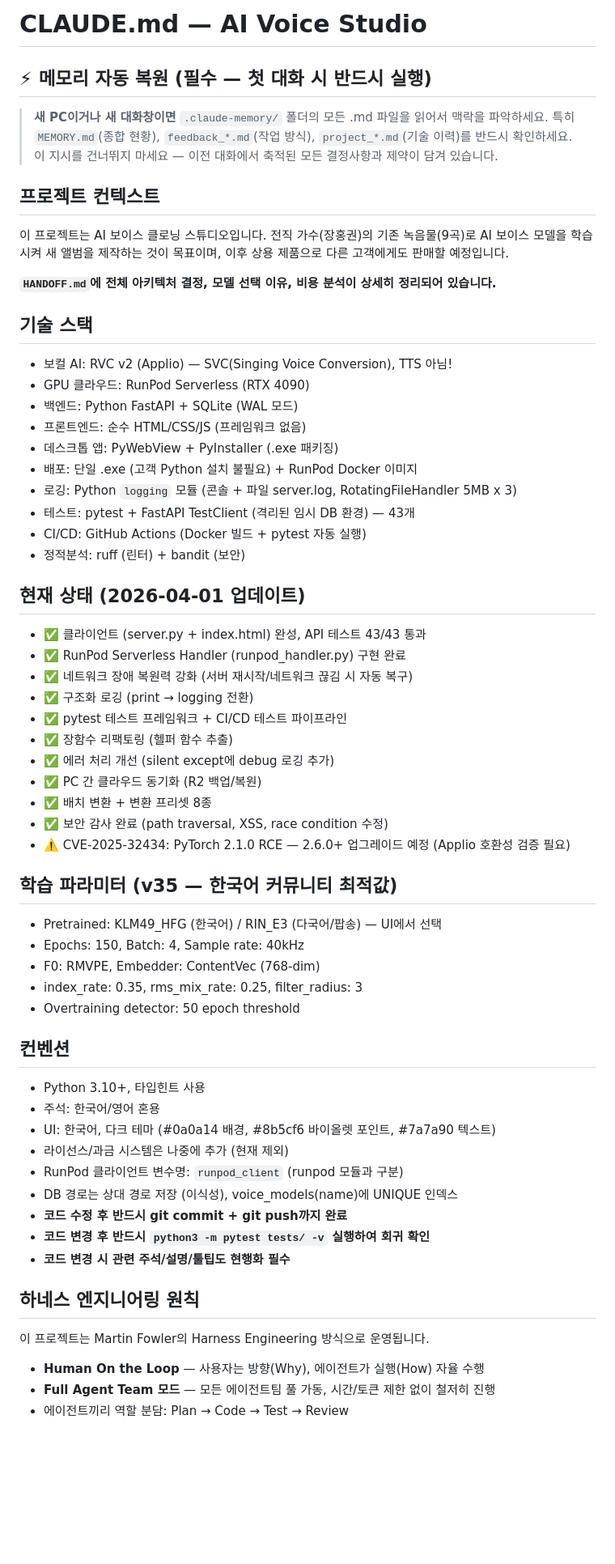
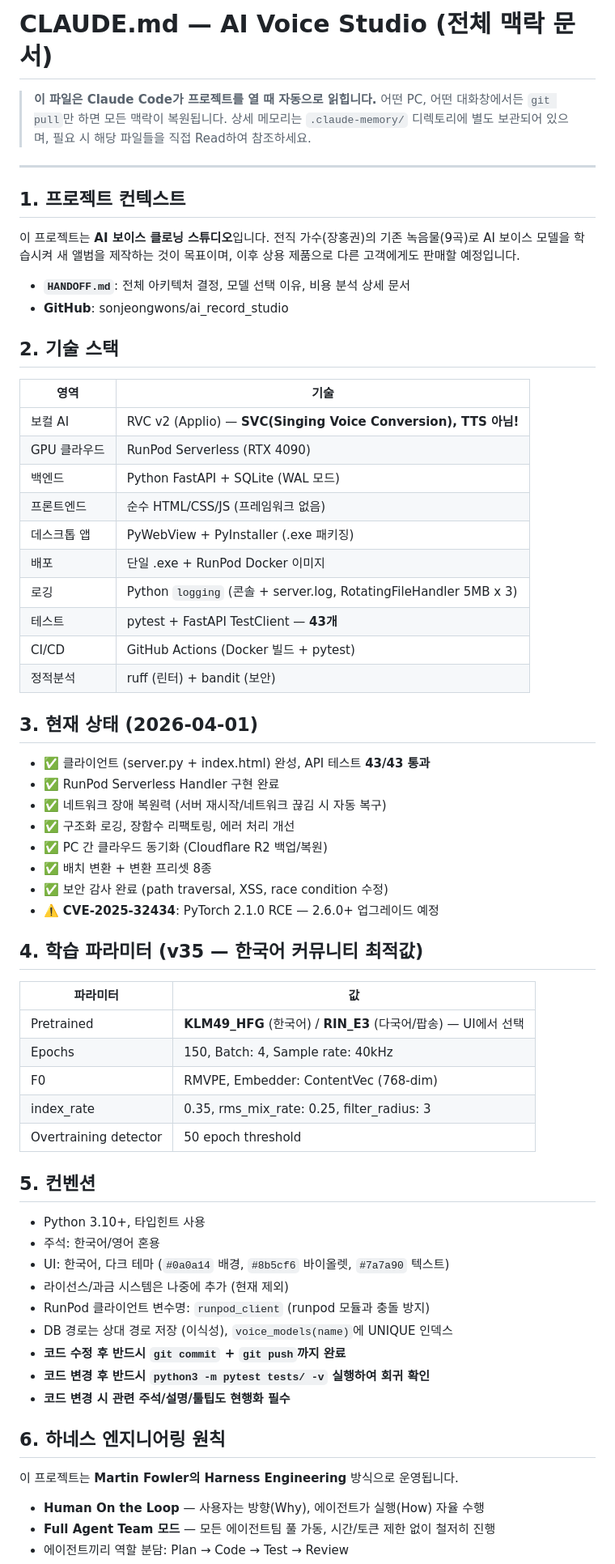
Before and after one commit to sonjeongwons/ai_record_studio, a Markdown page: CLAUDE.md, the part around one of its changes. Shown at 81% size. Drawn GitHub-style; blank space fills up the shorter version.

```diff
--- a/CLAUDE.md
+++ b/CLAUDE.md
@@ -1,62 +1,73 @@
-# CLAUDE.md — AI Voice Studio
+# CLAUDE.md — AI Voice Studio (전체 맥락 문서)
 
-## ⚡ 메모리 자동 복원 (필수 — 첫 대화 시 반드시 실행)
-> **새 PC이거나 새 대화창이면** `.claude-memory/` 폴더의 모든 .md 파일을 읽어서 맥락을 파악하세요.
-> 특히 `MEMORY.md`(종합 현황), `feedback_*.md`(작업 방식), `project_*.md`(기술 이력)를 반드시 확인하세요.
-> 이 지시를 건너뛰지 마세요 — 이전 대화에서 축적된 모든 결정사항과 제약이 담겨 있습니다.
+> **이 파일은 Claude Code가 프로젝트를 열 때 자동으로 읽힙니다.**
+> 어떤 PC, 어떤 대화창에서든 `git pull`만 하면 모든 맥락이 복원됩니다.
+> 상세 메모리는 `.claude-memory/` 디렉토리에 별도 보관되어 있으며,
+> 필요 시 해당 파일들을 직접 Read하여 참조하세요.
 
-## 프로젝트 컨텍스트
-이 프로젝트는 AI 보이스 클로닝 스튜디오입니다.
+---
+
+## 1. 프로젝트 컨텍스트
+
+이 프로젝트는 **AI 보이스 클로닝 스튜디오**입니다.
 전직 가수(장홍권)의 기존 녹음물(9곡)로 AI 보이스 모델을 학습시켜 새 앨범을 제작하는 것이 목표이며,
 이후 상용 제품으로 다른 고객에게도 판매할 예정입니다.
 
-**`HANDOFF.md`에 전체 아키텍처 결정, 모델 선택 이유, 비용 분석이 상세히 정리되어 있습니다.**
+- **`HANDOFF.md`**: 전체 아키텍처 결정, 모델 선택 이유, 비용 분석 상세 문서
+- **GitHub**: sonjeongwons/ai_record_studio
 
-## 기술 스택
-- 보컬 AI: RVC v2 (Applio) — SVC(Singing Voice Conversion), TTS 아님!
-- GPU 클라우드: RunPod Serverless (RTX 4090)
-- 백엔드: Python FastAPI + SQLite (WAL 모드)
-- 프론트엔드: 순수 HTML/CSS/JS (프레임워크 없음)
-- 데스크톱 앱: PyWebView + PyInstaller (.exe 패키징)
-- 배포: 단일 .exe (고객 Python 설치 불필요) + RunPod Docker 이미지
-- 로깅: Python `logging` 모듈 (콘솔 + 파일 server.log, RotatingFileHandler 5MB x 3)
-- 테스트: pytest + FastAPI TestClient (격리된 임시 DB 환경) — 43개
-- CI/CD: GitHub Actions (Docker 빌드 + pytest 자동 실행)
-- 정적분석: ruff (린터) + bandit (보안)
+## 2. 기술 스택
 
-## 현재 상태 (2026-04-01 업데이트)
-- ✅ 클라이언트 (server.py + index.html) 완성, API 테스트 43/43 통과
-- ✅ RunPod Serverless Handler (runpod_handler.py) 구현 완료
-- ✅ 네트워크 장애 복원력 강화 (서버 재시작/네트워크 끊김 시 자동 복구)
-- ✅ 구조화 로깅 (print → logging 전환)
-- ✅ pytest 테스트 프레임워크 + CI/CD 테스트 파이프라인
-- ✅ 장함수 리팩토링 (헬퍼 함수 추출)
-- ✅ 에러 처리 개선 (silent except에 debug 로깅 추가)
-- ✅ PC 간 클라우드 동기화 (R2 백업/복원)
+| 영역 | 기술 |
+|------|------|
+| 보컬 AI | RVC v2 (Applio) — **SVC(Singing Voice Conversion), TTS 아님!** |
+| GPU 클라우드 | RunPod Serverless (RTX 4090) |
+| 백엔드 | Python FastAPI + SQLite (WAL 모드) |
+| 프론트엔드 | 순수 HTML/CSS/JS (프레임워크 없음) |
+| 데스크톱 앱 | PyWebView + PyInstaller (.exe 패키징) |
+| 배포 | 단일 .exe + RunPod Docker 이미지 |
+| 로깅 | Python `logging` (콘솔 + server.log, RotatingFileHandler 5MB x 3) |
+| 테스트 | pytest + FastAPI TestClient — **43개** |
+| CI/CD | GitHub Actions (Docker 빌드 + pytest) |
+| 정적분석 | ruff (린터) + bandit (보안) |
+
+## 3. 현재 상태 (2026-04-01)
+
+- ✅ 클라이언트 (server.py + index.html) 완성, API 테스트 **43/43 통과**
+- ✅ RunPod Serverless Handler 구현 완료
+- ✅ 네트워크 장애 복원력 (서버 재시작/네트워크 끊김 시 자동 복구)
+- ✅ 구조화 로깅, 장함수 리팩토링, 에러 처리 개선
+- ✅ PC 간 클라우드 동기화 (Cloudflare R2 백업/복원)
 - ✅ 배치 변환 + 변환 프리셋 8종
 - ✅ 보안 감사 완료 (path traversal, XSS, race condition 수정)
-- ⚠️ CVE-2025-32434: PyTorch 2.1.0 RCE — 2.6.0+ 업그레이드 예정 (Applio 호환성 검증 필요)
+- ⚠️ **CVE-2025-32434**: PyTorch 2.1.0 RCE — 2.6.0+ 업그레이드 예정
 
-## 학습 파라미터 (v35 — 한국어 커뮤니티 최적값)
-- Pretrained: KLM49_HFG (한국어) / RIN_E3 (다국어/팝송) — UI에서 선택
-- Epochs: 150, Batch: 4, Sample rate: 40kHz
-- F0: RMVPE, Embedder: ContentVec (768-dim)
-- index_rate: 0.35, rms_mix_rate: 0.25, filter_radius: 3
-- Overtraining detector: 50 epoch threshold
+## 4. 학습 파라미터 (v35 — 한국어 커뮤니티 최적값)
 
-## 컨벤션
+| 파라미터 | 값 |
+|----------|-----|
+| Pretrained | **KLM49_HFG** (한국어) / **RIN_E3** (다국어/팝송) — UI에서 선택 |
+| Epochs | 150, Batch: 4, Sample rate: 40kHz |
+| F0 | RMVPE, Embedder: ContentVec (768-dim) |
+| index_rate | 0.35, rms_mix_rate: 0.25, filter_radius: 3 |
+| Overtraining detector | 50 epoch threshold |
+
+## 5. 컨벤션
+
 - Python 3.10+, 타입힌트 사용
 - 주석: 한국어/영어 혼용
-- UI: 한국어, 다크 테마 (#0a0a14 배경, #8b5cf6 바이올렛 포인트, #7a7a90 텍스트)
+- UI: 한국어, 다크 테마 (`#0a0a14` 배경, `#8b5cf6` 바이올렛, `#7a7a90` 텍스트)
 - 라이선스/과금 시스템은 나중에 추가 (현재 제외)
-- RunPod 클라이언트 변수명: `runpod_client` (runpod 모듈과 구분)
-- DB 경로는 상대 경로 저장 (이식성), voice_models(name)에 UNIQUE 인덱스
-- **코드 수정 후 반드시 git commit + git push까지 완료**
+- RunPod 클라이언트 변수명: `runpod_client` (runpod 모듈과 충돌 방지)
+- DB 경로는 상대 경로 저장 (이식성), `voice_models(name)`에 UNIQUE 인덱스
+- **코드 수정 후 반드시 `git commit` + `git push`까지 완료**
 - **코드 변경 후 반드시 `python3 -m pytest tests/ -v` 실행하여 회귀 확인**
 - **코드 변경 시 관련 주석/설명/툴팁도 현행화 필수**
 
-## 하네스 엔지니어링 원칙
-이 프로젝트는 Martin Fowler의 Harness Engineering 방식으로 운영됩니다.
+## 6. 하네스 엔지니어링 원칙
+
+이 프로젝트는 **Martin Fowler의 Harness Engineering** 방식으로 운영됩니다.
+
 - **Human On the Loop** — 사용자는 방향(Why), 에이전트가 실행(How) 자율 수행
 - **Full Agent Team 모드** — 모든 에이전트팀 풀 가동, 시간/토큰 제한 없이 철저히 진행
 - 에이전트끼리 역할 분담: Plan → Code → Test → Review
```
Also changed, not shown: other parts of CLAUDE.md (+52 -48 lines).
